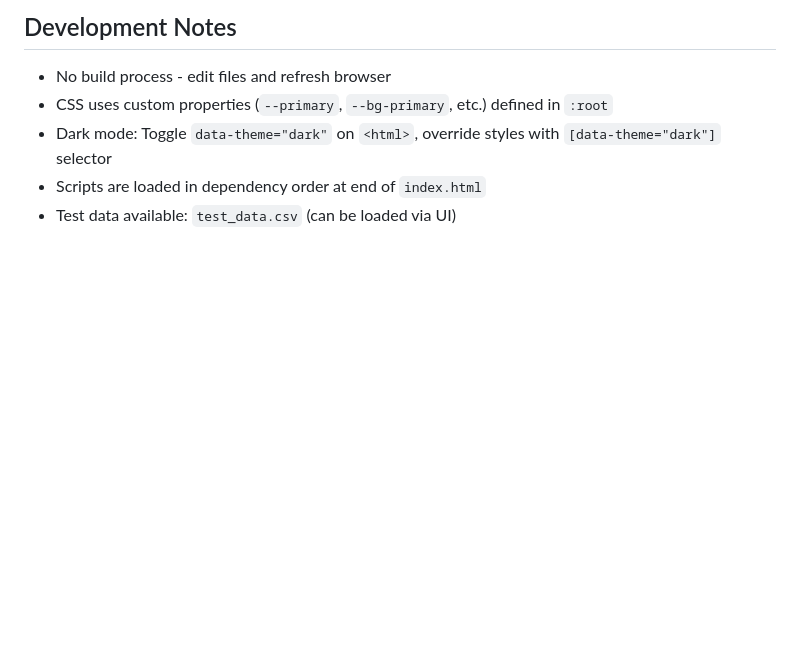
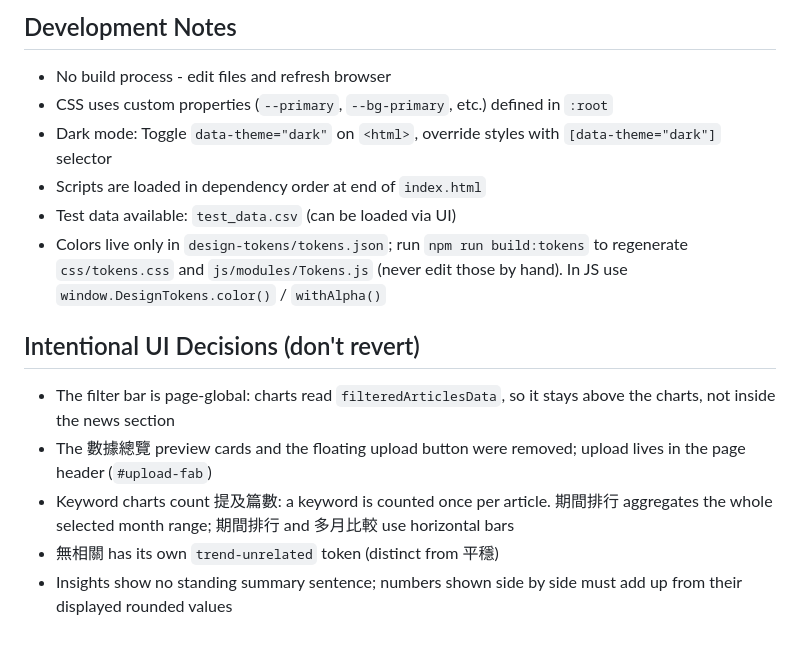
Before and after one commit to ammosu/PropTrendAnalyzerTW, a Markdown page: CLAUDE.md, the part around the change. Drawn GitHub-style; blank space fills up the shorter version.

Commit message:
docs: 記錄 design token 用法與刻意的 UI 決定
Claude-Session: https://claude.ai/code/session_01GKAYWjN8tUXU1NHLe77a7x

```diff
--- a/CLAUDE.md
+++ b/CLAUDE.md
@@ -81,3 +81,12 @@ Trend values (預期走向): `上漲`, `下跌`, `平穩`, `無相關`, `無法
 - Dark mode: Toggle `data-theme="dark"` on `<html>`, override styles with `[data-theme="dark"]` selector
 - Scripts are loaded in dependency order at end of `index.html`
 - Test data available: `test_data.csv` (can be loaded via UI)
+- Colors live only in `design-tokens/tokens.json`; run `npm run build:tokens` to regenerate `css/tokens.css` and `js/modules/Tokens.js` (never edit those by hand). In JS use `window.DesignTokens.color()` / `withAlpha()`
+
+## Intentional UI Decisions (don't revert)
+
+- The filter bar is page-global: charts read `filteredArticlesData`, so it stays above the charts, not inside the news section
+- The 數據總覽 preview cards and the floating upload button were removed; upload lives in the page header (`#upload-fab`)
+- Keyword charts count 提及篇數: a keyword is counted once per article. 期間排行 aggregates the whole selected month range; 期間排行 and 多月比較 use horizontal bars
+- 無相關 has its own `trend-unrelated` token (distinct from 平穩)
+- Insights show no standing summary sentence; numbers shown side by side must add up from their displayed rounded values
```
